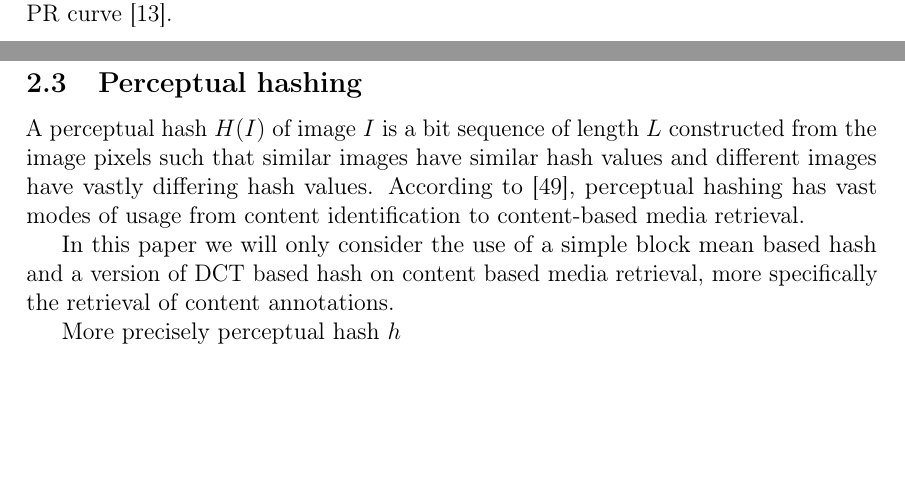
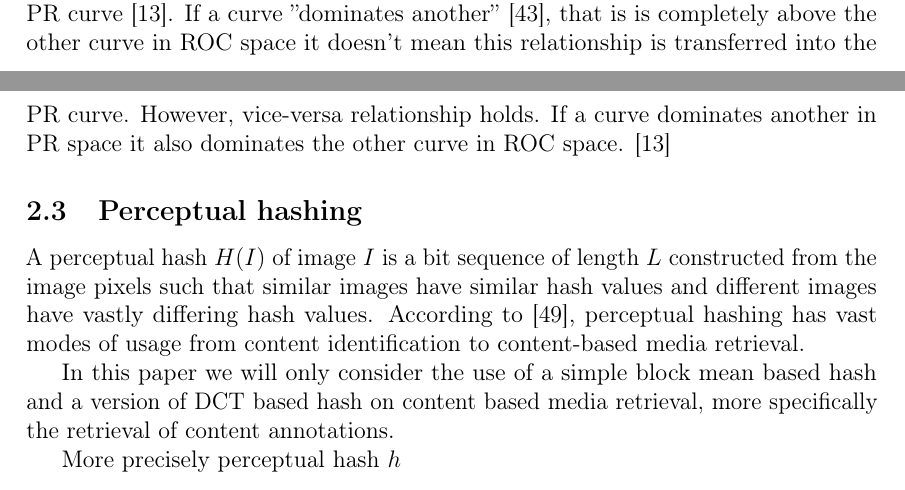
Before and after one commit to sulmanen/hash-thesis, a LaTeX thesis (hash.tex): two parts of pages 15 and 16 of 55, joined at a grey line, cut at the place of the change, the shorter picture padded with empty space. Compiled offline with pdfLaTeX; a LaTeX package or settings file that is missing is left out.

Commit message:
roc vs pr

```diff
--- a/hash.tex
+++ b/hash.tex
@@ -565,7 +565,7 @@ Provost et al. warned of misleading reporting using accuracy alone to rate binar
 \label{rocpr}
 \end{figure}
 
-Recall equals TPR (eq. \ref{recall}, \ref{tpr}) and precision is the TP-count over $TP \cup FP$ (eq. \ref{precision}). If recall $\neq 0$ then there exists a one-to-one correspondence between a ROC and PR curve \cite{Davis2006}.
+Recall equals TPR (eq. \ref{recall}, \ref{tpr}) and precision is the TP-count over $TP \cup FP$ (eq. \ref{precision}). If recall $\neq 0$ then there exists a one-to-one correspondence between a ROC and PR curve \cite{Davis2006}. If a curve ''dominates another'' \cite{Provost1997}, that is is completely above the other curve in ROC space it doesn't mean this relationship is transferred into the PR curve. However, vice-versa relationship holds. If a curve dominates another in PR space it also dominates the other curve in ROC space. \cite{Davis2006}
 
 \subsection{Perceptual hashing} \label{perceptualhash}
 A perceptual hash $H(I)$ of image $I$ is a bit sequence of length $L$ constructed from the image pixels such that similar images have similar hash values and different images have vastly differing hash values. According to \cite{Zauner2010}, perceptual hashing has vast modes of usage from content identification to content-based media retrieval.
```
